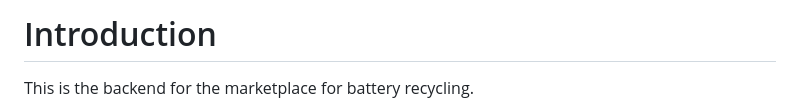
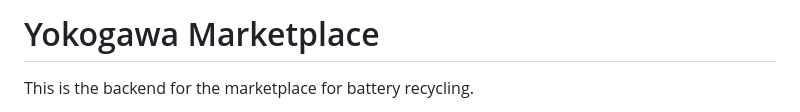
Before and after one commit to HimajaGgithub/yokogawa_marketplace, a Markdown page: README.md, the part around the change. Rendered like a GitHub page.

```diff
--- a/README.md
+++ b/README.md
@@ -1,4 +1,4 @@
-# Introduction
+# Yokogawa Marketplace
 This is the backend for the marketplace for battery recycling.
 
 This project is a fully autonomous, cloud-native bidding marketplace powered by collaborative multi-agent LLMs and the Model Communication Protocol (MCP). It is designed to enable enterprises to deploy, manage, and scale AI agents that can independently participate in complex industrial workflows.
```
